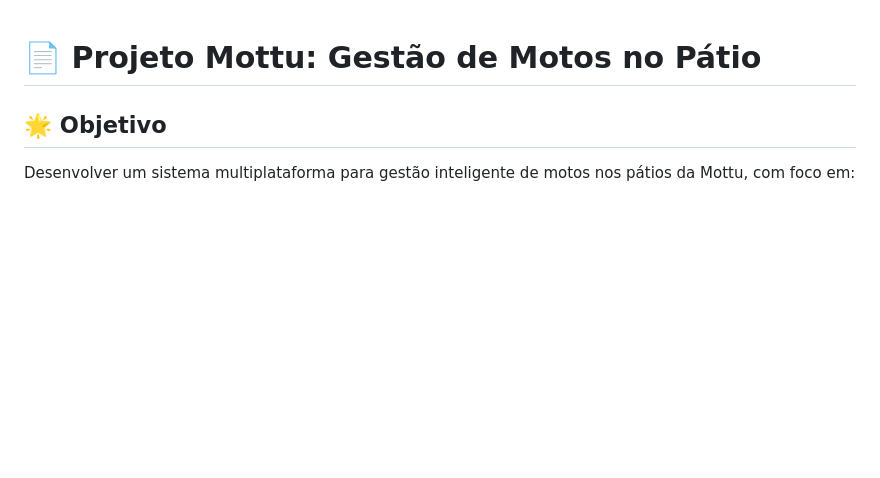
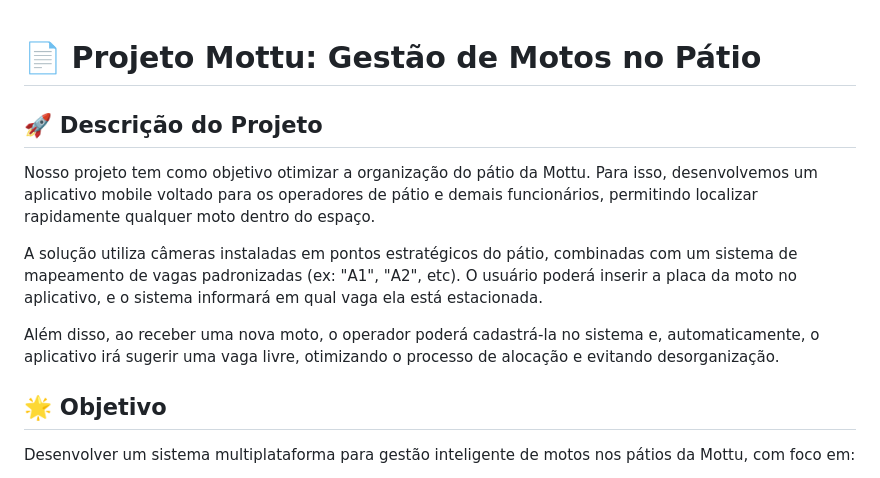
Before and after one commit to raphatatto/NextPark, a Markdown page: README.md, the part around the change. Drawn GitHub-style; blank space fills up the shorter version.

```diff
--- a/README.md
+++ b/README.md
@@ -1,4 +1,12 @@
 # 📄 Projeto Mottu: Gestão de Motos no Pátio
+
+## 🚀 Descrição do Projeto
+
+Nosso projeto tem como objetivo otimizar a organização do pátio da Mottu. Para isso, desenvolvemos um aplicativo mobile voltado para os operadores de pátio e demais funcionários, permitindo localizar rapidamente qualquer moto dentro do espaço.
+
+A solução utiliza câmeras instaladas em pontos estratégicos do pátio, combinadas com um sistema de mapeamento de vagas padronizadas (ex: "A1", "A2", etc). O usuário poderá inserir a placa da moto no aplicativo, e o sistema informará em qual vaga ela está estacionada.
+
+Além disso, ao receber uma nova moto, o operador poderá cadastrá-la no sistema e, automaticamente, o aplicativo irá sugerir uma vaga livre, otimizando o processo de alocação e evitando desorganização.
 
 ## 🌟 Objetivo
 Desenvolver um sistema multiplataforma para gestão inteligente de motos nos pátios da Mottu, com foco em:
```
